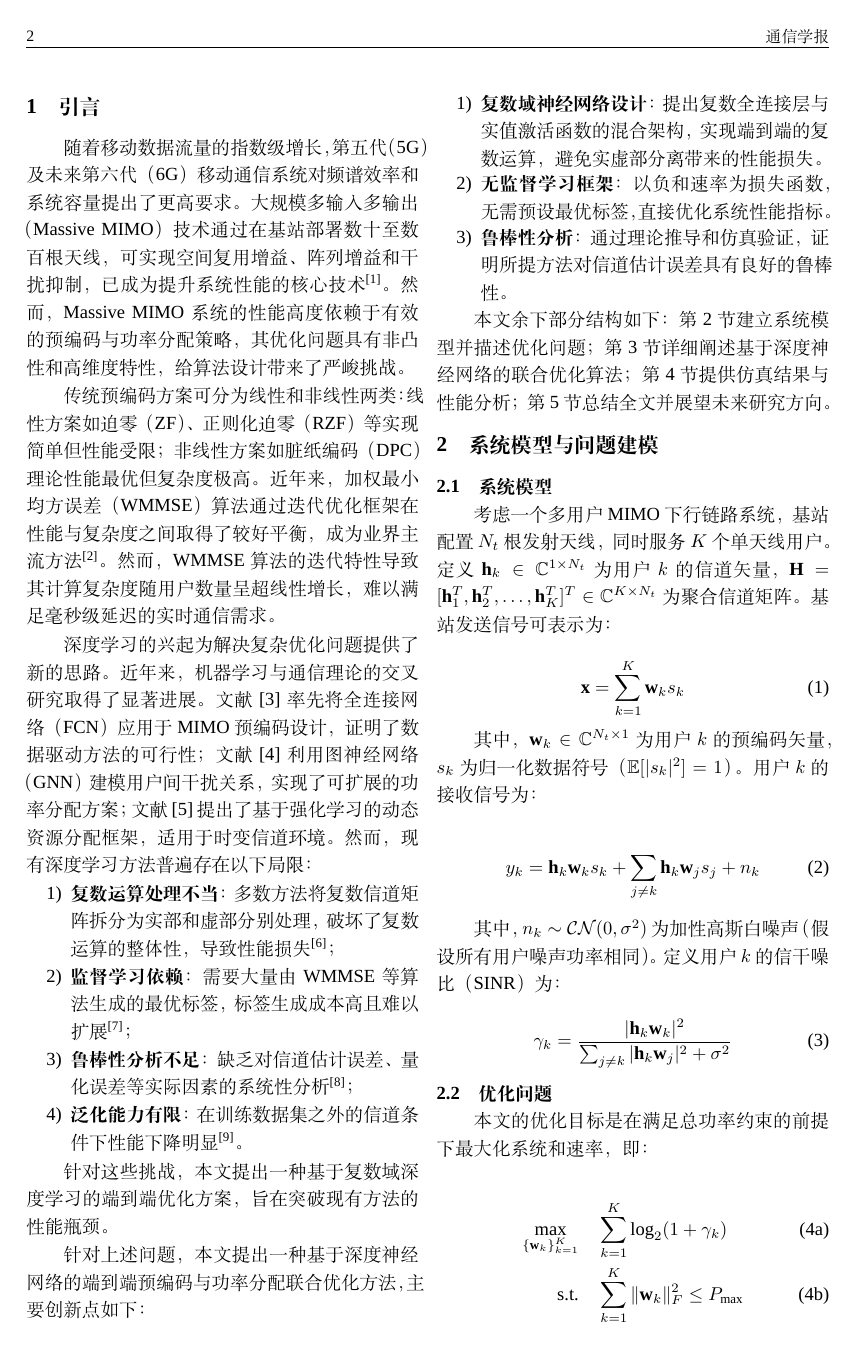
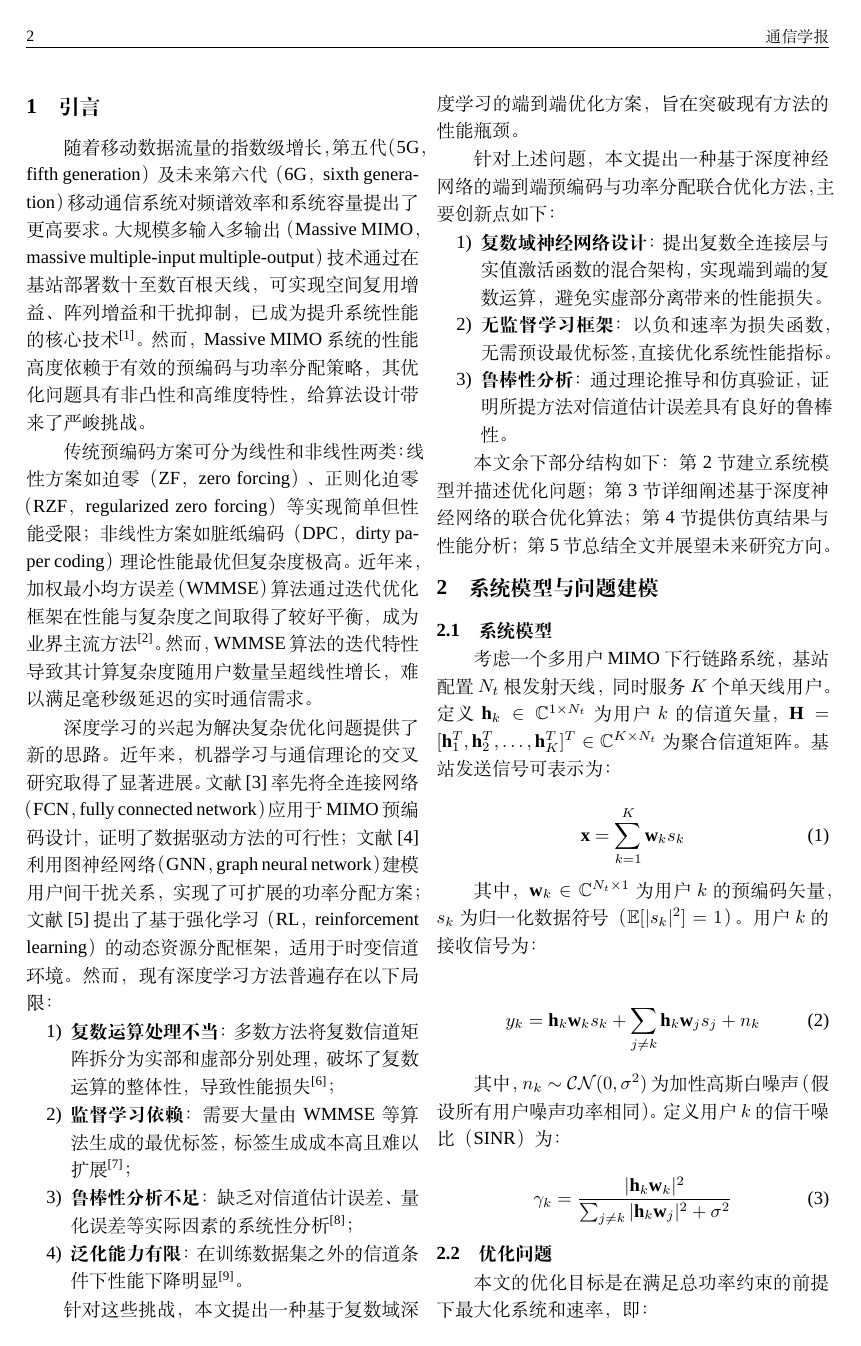
Before and after one commit to Jasonqz/latexTest, a LaTeX document (deepSeek/非正交多址.tex): page 2 of 6. Compiled offline with XeLaTeX; a missing font is replaced by an installed copy or a similar font.

Commit message:
修改图表字体，英文缩写加全称

```diff
--- a/deepSeek/非正交多址.tex
+++ b/deepSeek/非正交多址.tex
@@ -8,6 +8,8 @@
 \usepackage{algorithm}
 \usepackage{algorithmic}
 \usepackage{subcaption}
+\usepackage{caption}
+% \captionsetup{font={small,stretch=1}, labelfont={bf}, labelsep=period}
 \usepackage{cite}
 \usepackage{fancyhdr}
 \usepackage{ragged2e}
@@ -31,6 +33,15 @@
 \newcommand{\sanhao}{\fontsize{16pt}{18pt}\selectfont} % 三号
 \newcommand{\wuhao}{\fontsize{10.5pt}{12pt}\selectfont} % 五号
 \newcommand{\xiaosi}{\fontsize{12pt}{14pt}\selectfont} % 小四
+\newcommand{\liuhao}{\fontsize{7.5pt}{9pt}\selectfont} % 六号
+
+% 设置图的caption字体为六号
+\DeclareCaptionFont{liuhao}{\fontsize{7.5pt}{9pt}\selectfont}
+\captionsetup[figure]{font=liuhao, labelfont={bf}, labelsep=period}
+
+% 设置表的caption字体为黑体小五
+\DeclareCaptionFont{tablefont}{\xiaowu \bfseries}
+\captionsetup[table]{font=tablefont, labelfont={bf}, labelsep=period}
 
 % 设置正文字体为精确的10.5pt
 \AtBeginDocument{\wuhao}
@@ -131,11 +142,11 @@
 
 \section{引言}
 
-随着移动数据流量的指数级增长，第五代（5G）及未来第六代（6G）移动通信系统对频谱效率和系统容量提出了更高要求。大规模多输入多输出（Massive MIMO）技术通过在基站部署数十至数百根天线，可实现空间复用增益、阵列增益和干扰抑制，已成为提升系统性能的核心技术\upcite{1}。然而，Massive MIMO系统的性能高度依赖于有效的预编码与功率分配策略，其优化问题具有非凸性和高维度特性，给算法设计带来了严峻挑战。
+随着移动数据流量的指数级增长，第五代（5G，fifth generation）及未来第六代（6G，sixth generation）移动通信系统对频谱效率和系统容量提出了更高要求。大规模多输入多输出（Massive MIMO，massive multiple-input multiple-output）技术通过在基站部署数十至数百根天线，可实现空间复用增益、阵列增益和干扰抑制，已成为提升系统性能的核心技术\upcite{1}。然而，Massive MIMO系统的性能高度依赖于有效的预编码与功率分配策略，其优化问题具有非凸性和高维度特性，给算法设计带来了严峻挑战。
 
-传统预编码方案可分为线性和非线性两类：线性方案如迫零（ZF）、正则化迫零（RZF）等实现简单但性能受限；非线性方案如脏纸编码（DPC）理论性能最优但复杂度极高。近年来，加权最小均方误差（WMMSE）算法通过迭代优化框架在性能与复杂度之间取得了较好平衡，成为业界主流方法\upcite{2}。然而，WMMSE算法的迭代特性导致其计算复杂度随用户数量呈超线性增长，难以满足毫秒级延迟的实时通信需求。
+传统预编码方案可分为线性和非线性两类：线性方案如迫零（ZF，zero forcing）、正则化迫零（RZF，regularized zero forcing）等实现简单但性能受限；非线性方案如脏纸编码（DPC，dirty paper coding）理论性能最优但复杂度极高。近年来，加权最小均方误差（WMMSE）算法通过迭代优化框架在性能与复杂度之间取得了较好平衡，成为业界主流方法\upcite{2}。然而，WMMSE算法的迭代特性导致其计算复杂度随用户数量呈超线性增长，难以满足毫秒级延迟的实时通信需求。
 
-深度学习的兴起为解决复杂优化问题提供了新的思路。近年来，机器学习与通信理论的交叉研究取得了显著进展。文献\normalcite{3}率先将全连接网络（FCN）应用于MIMO预编码设计，证明了数据驱动方法的可行性；文献\normalcite{4}利用图神经网络（GNN）建模用户间干扰关系，实现了可扩展的功率分配方案；文献\normalcite{5}提出了基于强化学习的动态资源分配框架，适用于时变信道环境。然而，现有深度学习方法普遍存在以下局限：
+深度学习的兴起为解决复杂优化问题提供了新的思路。近年来，机器学习与通信理论的交叉研究取得了显著进展。文献\normalcite{3}率先将全连接网络（FCN，fully connected network）应用于MIMO预编码设计，证明了数据驱动方法的可行性；文献\normalcite{4}利用图神经网络（GNN，graph neural network）建模用户间干扰关系，实现了可扩展的功率分配方案；文献\normalcite{5}提出了基于强化学习（RL，reinforcement learning）的动态资源分配框架，适用于时变信道环境。然而，现有深度学习方法普遍存在以下局限：
 
 \begin{enumerate}[label=\arabic*), topsep=0pt, partopsep=0pt, itemsep=-5pt]
     \item \textbf{复数运算处理不当}：多数方法将复数信道矩阵拆分为实部和虚部分别处理，破坏了复数运算的整体性，导致性能损失\upcite{6}；
```
Also changed, not shown: deepSeek/非正交多址.pdf, deepSeek/非正交多址.tex (2 more changed lines), 2 other files.
